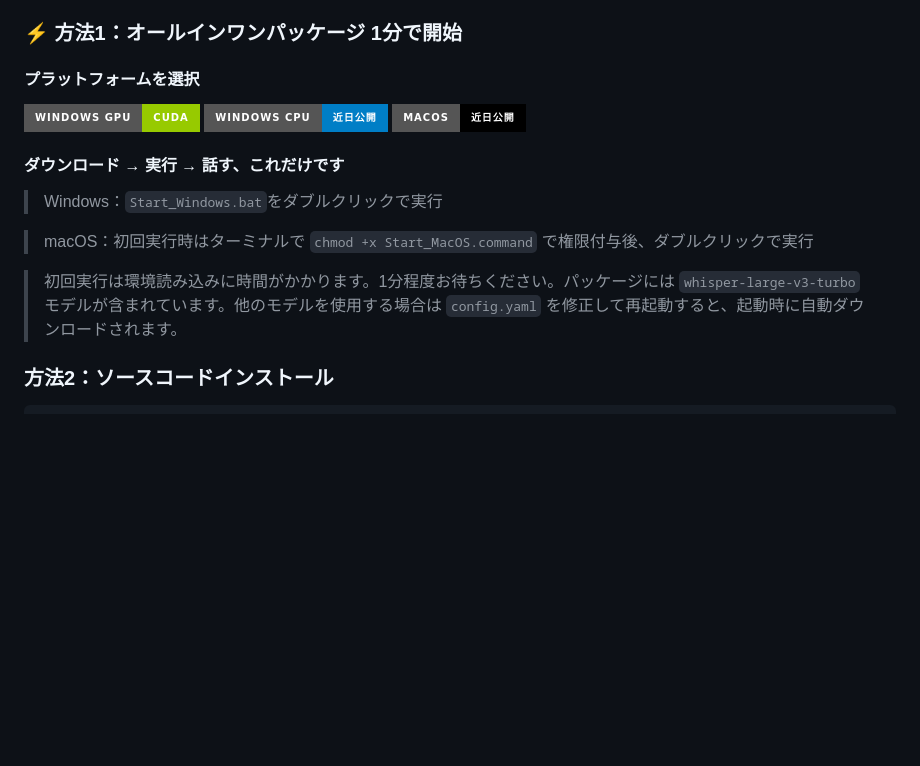
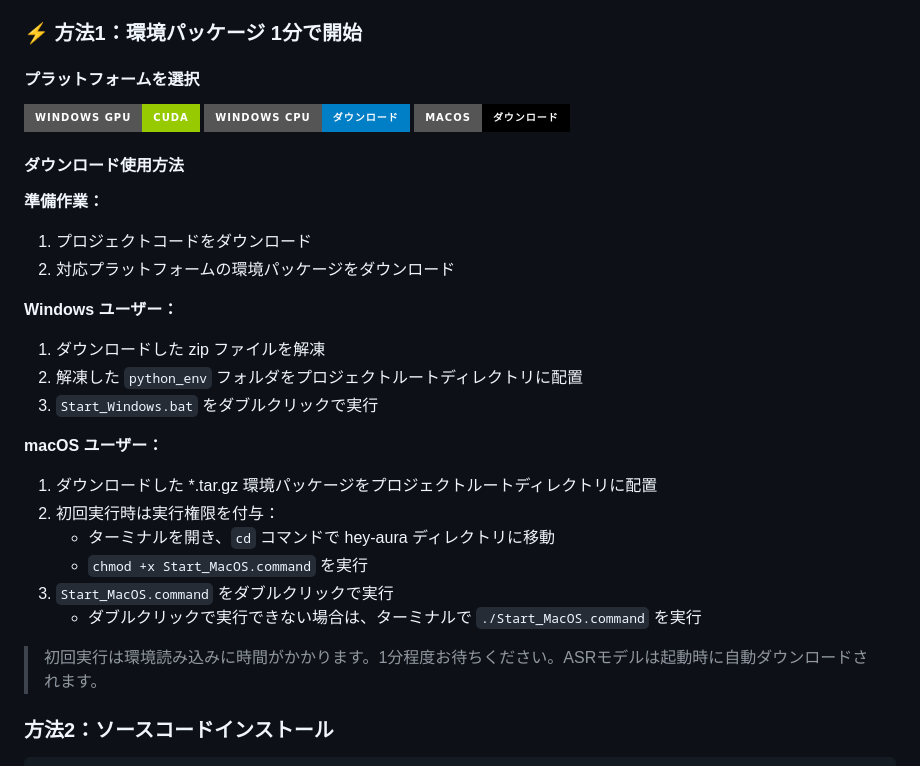
Before and after one commit to Huanshere/hey-aura, a Markdown page: docs/README_ja.md, the part around the change. Drawn GitHub-style; badges without logos; blank space fills up the shorter version.

```diff
--- a/docs/README_ja.md
+++ b/docs/README_ja.md
@@ -82,21 +82,34 @@
 
 </details>
 
-### ⚡ 方法1：オールインワンパッケージ 1分で開始
+### ⚡ 方法1：環境パッケージ 1分で開始
 
 #### プラットフォームを選択
 
-[![Windows CUDA ダウンロード](https://img.shields.io/badge/Windows%20GPU-CUDA-green?style=for-the-badge&logo=nvidia&logoColor=white)](https://drive.google.com/file/d/1JKaHEOGVLa5XuCQD_jzg-hOCPDrLvvkB/view?usp=sharing)
-![Windows CPU ダウンロード](https://img.shields.io/badge/Windows%20CPU-近日公開-blue?style=for-the-badge&logo=windows&logoColor=white)
-![macOS ダウンロード](https://img.shields.io/badge/macOS-近日公開-black?style=for-the-badge&logo=apple&logoColor=white)
+[![Windows CUDA ダウンロード](https://img.shields.io/badge/Windows%20GPU-CUDA-green?style=for-the-badge&logo=nvidia&logoColor=white)](https://drive.google.com/file/d/1i2tCK6BOYSmDTzqpkAMd1FZfaW6OqKmk/view?usp=sharing)
+[![Windows CPU ダウンロード](https://img.shields.io/badge/Windows%20CPU-ダウンロード-blue?style=for-the-badge&logo=windows&logoColor=white)](https://drive.google.com/file/d/14MKmDtPMVtF5ChhwZeoU4WR7y-PAYBOq/view?usp=sharing)
+[![macOS ダウンロード](https://img.shields.io/badge/macOS-ダウンロード-black?style=for-the-badge&logo=apple&logoColor=white)](https://drive.google.com/file/d/1mGDtMkWfbJA6VWJaJpg-TwP4FvaPFBds/view?usp=sharing)
 
-#### ダウンロード → 実行 → 話す、これだけです
+#### ダウンロード使用方法
 
-> Windows：`Start_Windows.bat`をダブルクリックで実行
+**準備作業：**
+1. プロジェクトコードをダウンロード
+2. 対応プラットフォームの環境パッケージをダウンロード
 
-> macOS：初回実行時はターミナルで `chmod +x Start_MacOS.command` で権限付与後、ダブルクリックで実行
+**Windows ユーザー：**
+1. ダウンロードした zip ファイルを解凍
+2. 解凍した `python_env` フォルダをプロジェクトルートディレクトリに配置
+3. `Start_Windows.bat` をダブルクリックで実行
 
-> 初回実行は環境読み込みに時間がかかります。1分程度お待ちください。パッケージには `whisper-large-v3-turbo` モデルが含まれています。他のモデルを使用する場合は `config.yaml` を修正して再起動すると、起動時に自動ダウンロードされます。
+**macOS ユーザー：**
+1. ダウンロードした *.tar.gz 環境パッケージをプロジェクトルートディレクトリに配置
+2. 初回実行時は実行権限を付与：
+   - ターミナルを開き、`cd` コマンドで hey-aura ディレクトリに移動
+   - `chmod +x Start_MacOS.command` を実行
+3. `Start_MacOS.command` をダブルクリックで実行
+   - ダブルクリックで実行できない場合は、ターミナルで `./Start_MacOS.command` を実行
+
+> 初回実行は環境読み込みに時間がかかります。1分程度お待ちください。ASRモデルは起動時に自動ダウンロードされます。
 
 ### 方法2：ソースコードインストール
 
```
Also changed, not shown: README.md (+21 -12 lines), docs/README.md (+21 -8 lines).
